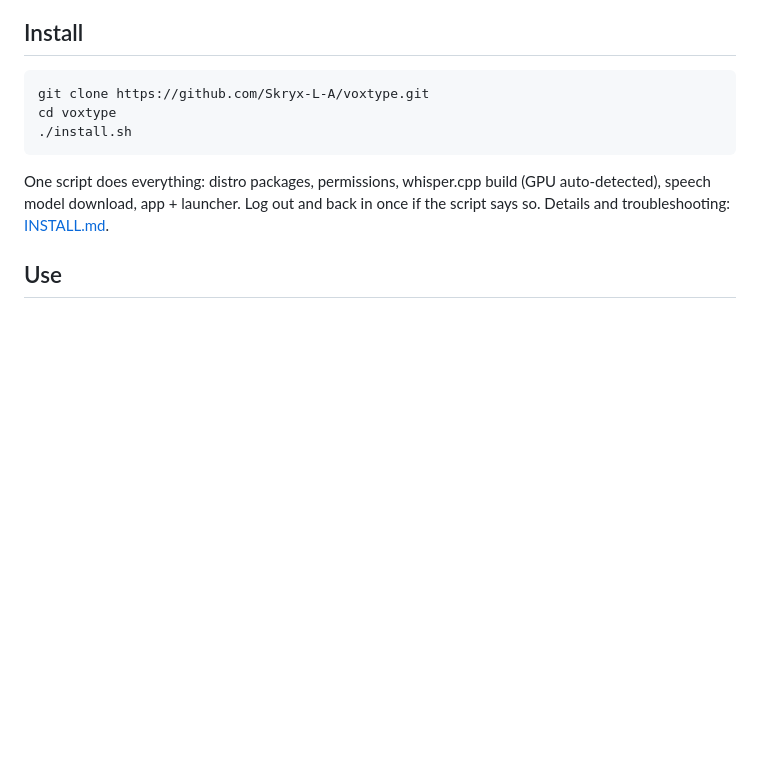
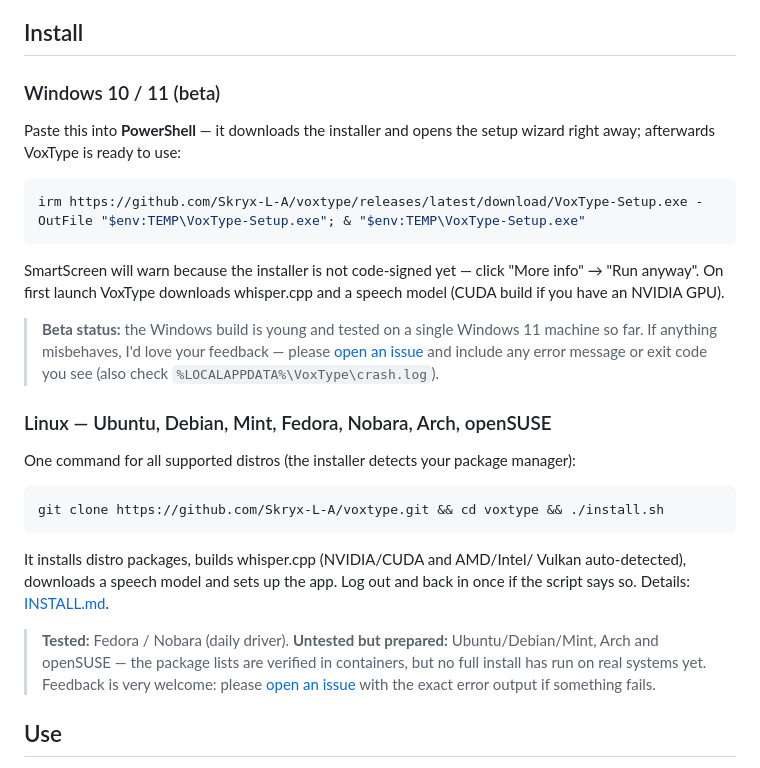
Before and after one commit to Skryx-L-A/quassel, a Markdown page: README.md, the part around the change. Drawn GitHub-style; blank space fills up the shorter version.

Commit message:
README: one-command install for Windows and Linux
Windows first (PowerShell one-liner that downloads the installer from the
latest release and launches the wizard), then a single Linux command
covering Ubuntu/Debian/Mint, Fedora/Nobara, Arch and openSUSE. Testing
status spelled out per platform, with an explicit invitation to report
errors (including codes/crash.log) via GitHub issues.

````diff
--- a/README.md
+++ b/README.md
@@ -55,15 +55,43 @@ record → transcribe locally → paste.
 
 ## Install
 
-```bash
-git clone https://github.com/Skryx-L-A/voxtype.git
-cd voxtype
-./install.sh
+### Windows 10 / 11 (beta)
+
+Paste this into **PowerShell** — it downloads the installer and opens the
+setup wizard right away; afterwards VoxType is ready to use:
+
+```powershell
+irm https://github.com/Skryx-L-A/voxtype/releases/latest/download/VoxType-Setup.exe -OutFile "$env:TEMP\VoxType-Setup.exe"; & "$env:TEMP\VoxType-Setup.exe"
 ```
 
-One script does everything: distro packages, permissions, whisper.cpp build
-(GPU auto-detected), speech model download, app + launcher. Log out and back
-in once if the script says so. Details and troubleshooting: [INSTALL.md](INSTALL.md).
+SmartScreen will warn because the installer is not code-signed yet — click
+"More info" → "Run anyway". On first launch VoxType downloads whisper.cpp
+and a speech model (CUDA build if you have an NVIDIA GPU).
+
+> **Beta status:** the Windows build is young and tested on a single
+> Windows 11 machine so far. If anything misbehaves, I'd love your
+> feedback — please [open an issue](https://github.com/Skryx-L-A/voxtype/issues)
+> and include any error message or exit code you see (also check
+> `%LOCALAPPDATA%\VoxType\crash.log`).
+
+### Linux — Ubuntu, Debian, Mint, Fedora, Nobara, Arch, openSUSE
+
+One command for all supported distros (the installer detects your package
+manager):
+
+```bash
+git clone https://github.com/Skryx-L-A/voxtype.git && cd voxtype && ./install.sh
+```
+
+It installs distro packages, builds whisper.cpp (NVIDIA/CUDA and AMD/Intel/
+Vulkan auto-detected), downloads a speech model and sets up the app. Log out
+and back in once if the script says so. Details: [INSTALL.md](INSTALL.md).
+
+> **Tested:** Fedora / Nobara (daily driver). **Untested but prepared:**
+> Ubuntu/Debian/Mint, Arch and openSUSE — the package lists are verified in
+> containers, but no full install has run on real systems yet. Feedback is
+> very welcome: please [open an issue](https://github.com/Skryx-L-A/voxtype/issues)
+> with the exact error output if something fails.
 
 ## Use
 
````
